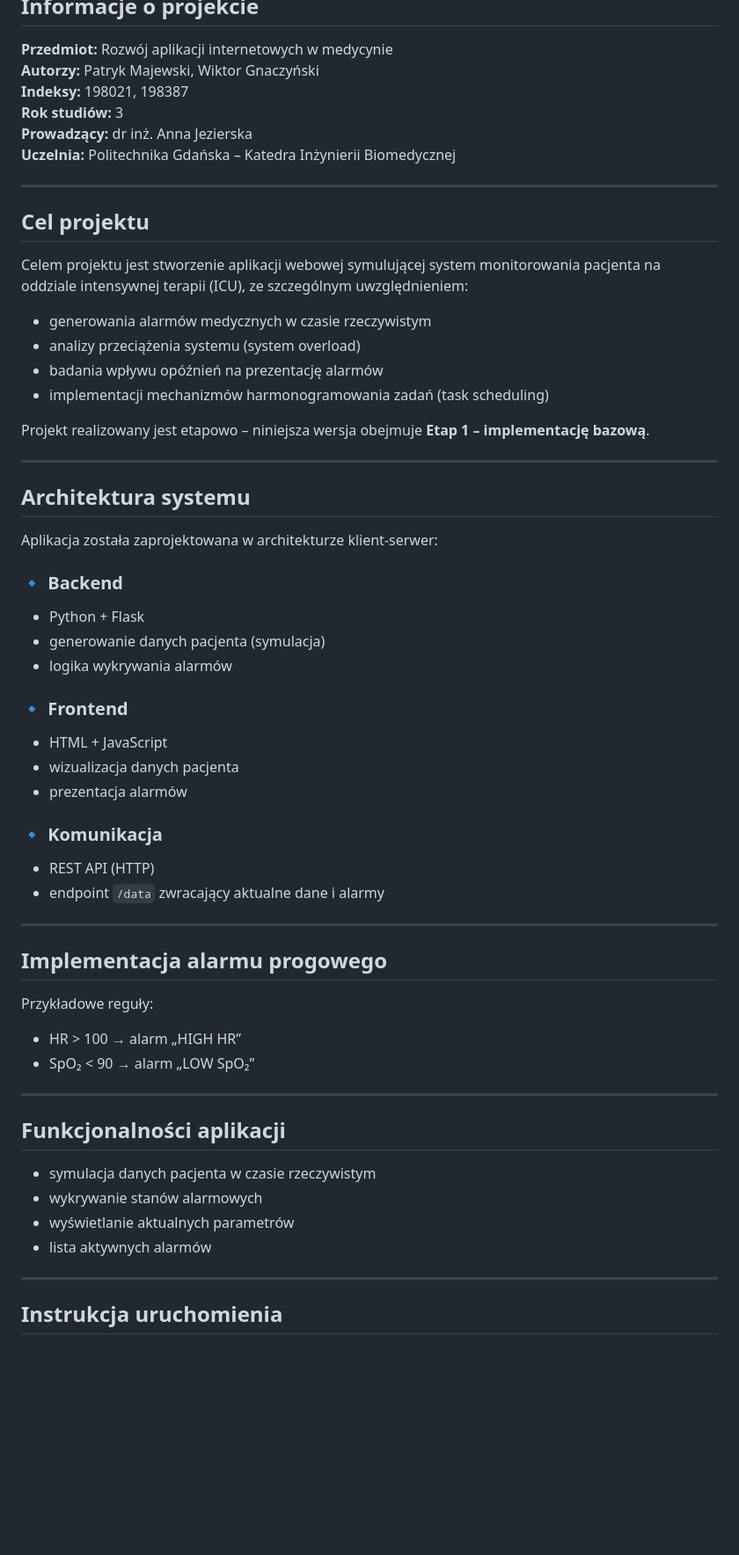
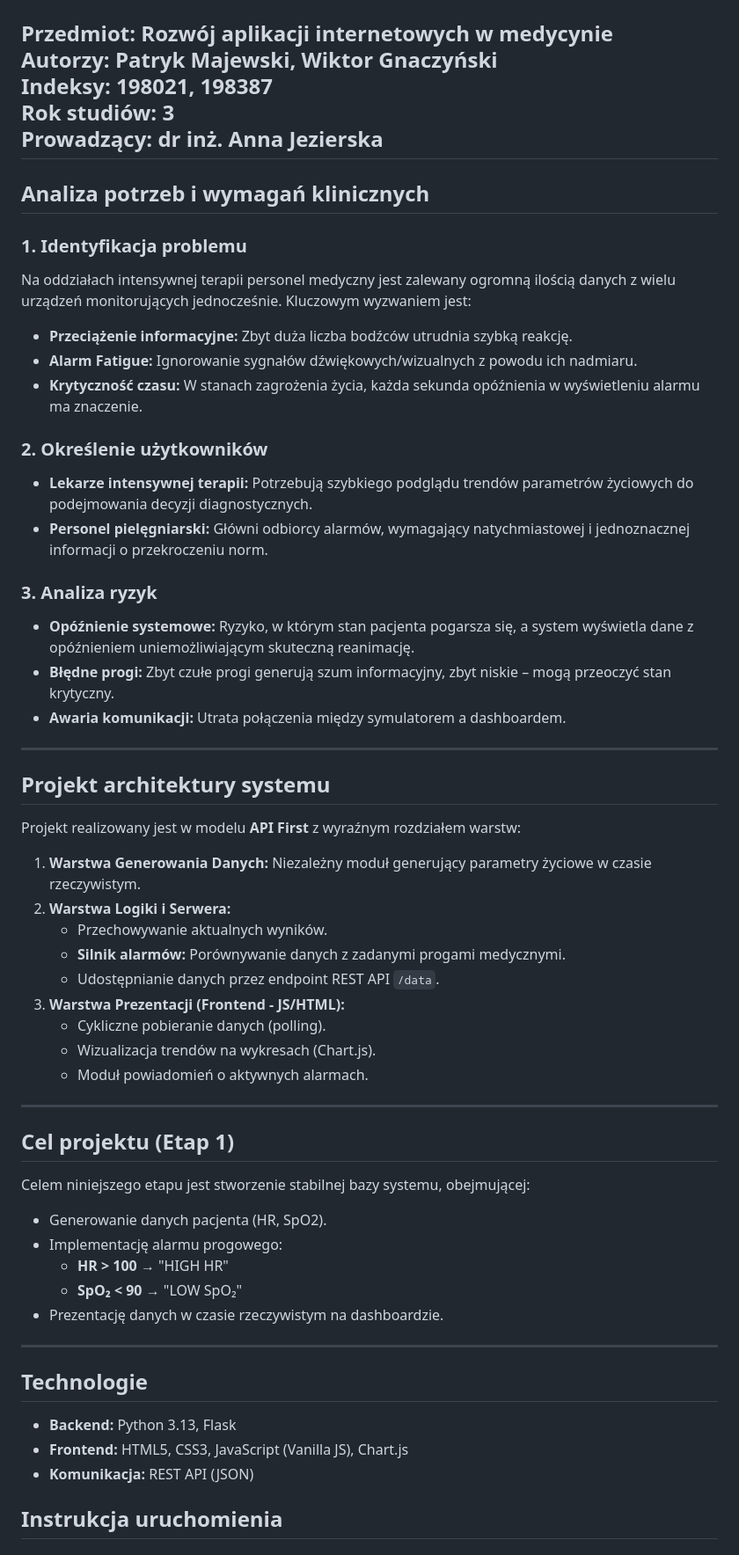
Before and after one commit to Maj20PL/RAIM-aplikacja-Dashboard-alarmowy-ICU, a Markdown page: README.md, the part around one of its changes. Shown at 88% size. Drawn GitHub-style; blank space fills up the shorter version.

```diff
--- a/README.md
+++ b/README.md
@@ -11,63 +19,57 @@
 **Indeksy:** 198021, 198387
 **Rok studiów:** 3
 **Prowadzący:** dr inż. Anna Jezierska
-**Uczelnia:** Politechnika Gdańska – Katedra Inżynierii Biomedycznej
+---
+
+## Analiza potrzeb i wymagań klinicznych
+
+### 1. Identyfikacja problemu
+Na oddziałach intensywnej terapii personel medyczny jest zalewany ogromną ilością danych z wielu urządzeń monitorujących jednocześnie. Kluczowym wyzwaniem jest:
+* **Przeciążenie informacyjne:** Zbyt duża liczba bodźców utrudnia szybką reakcję.
+* **Alarm Fatigue:** Ignorowanie sygnałów dźwiękowych/wizualnych z powodu ich nadmiaru.
+* **Krytyczność czasu:** W stanach zagrożenia życia, każda sekunda opóźnienia w wyświetleniu alarmu ma znaczenie.
+
+### 2. Określenie użytkowników
+* **Lekarze intensywnej terapii:** Potrzebują szybkiego podglądu trendów parametrów życiowych do podejmowania decyzji diagnostycznych.
+* **Personel pielęgniarski:** Główni odbiorcy alarmów, wymagający natychmiastowej i jednoznacznej informacji o przekroczeniu norm.
+
+### 3. Analiza ryzyk
+* **Opóźnienie systemowe:** Ryzyko, w którym stan pacjenta pogarsza się, a system wyświetla dane z opóźnieniem uniemożliwiającym skuteczną reanimację.
+* **Błędne progi:** Zbyt czułe progi generują szum informacyjny, zbyt niskie – mogą przeoczyć stan krytyczny.
+* **Awaria komunikacji:** Utrata połączenia między symulatorem a dashboardem.
 
 ---
 
-## Cel projektu
+## Projekt architektury systemu
 
-Celem projektu jest stworzenie aplikacji webowej symulującej system monitorowania pacjenta na oddziale intensywnej terapii (ICU), ze szczególnym uwzględnieniem:
+Projekt realizowany jest w modelu **API First** z wyraźnym rozdziałem warstw:
 
-* generowania alarmów medycznych w czasie rzeczywistym
-* analizy przeciążenia systemu (system overload)
-* badania wpływu opóźnień na prezentację alarmów
-* implementacji mechanizmów harmonogramowania zadań (task scheduling)
-
-Projekt realizowany jest etapowo – niniejsza wersja obejmuje **Etap 1 – implementację bazową**.
+1.  **Warstwa Generowania Danych:** Niezależny moduł generujący parametry życiowe w czasie rzeczywistym.
+2.  **Warstwa Logiki i Serwera:**
+    * Przechowywanie aktualnych wyników.
+    * **Silnik alarmów:** Porównywanie danych z zadanymi progami medycznymi.
+    * Udostępnianie danych przez endpoint REST API `/data`.
+3.  **Warstwa Prezentacji (Frontend - JS/HTML):**
+    * Cykliczne pobieranie danych (polling).
+    * Wizualizacja trendów na wykresach (Chart.js).
+    * Moduł powiadomień o aktywnych alarmach.
 
 ---
 
-## Architektura systemu
-
-Aplikacja została zaprojektowana w architekturze klient-serwer:
-
-### 🔹 Backend
-
-* Python + Flask
-* generowanie danych pacjenta (symulacja)
-* logika wykrywania alarmów
-
-### 🔹 Frontend
-
-* HTML + JavaScript
-* wizualizacja danych pacjenta
-* prezentacja alarmów
-
-### 🔹 Komunikacja
-
-* REST API (HTTP)
-* endpoint `/data` zwracający aktualne dane i alarmy
+## Cel projektu (Etap 1)
+Celem niniejszego etapu jest stworzenie stabilnej bazy systemu, obejmującej:
+* Generowanie danych pacjenta (HR, SpO2).
+* Implementację alarmu progowego:
+    * **HR > 100** → "HIGH HR"
+    * **SpO₂ < 90** → "LOW SpO₂"
+* Prezentację danych w czasie rzeczywistym na dashboardzie.
 
 ---
 
-## Implementacja alarmu progowego
-
-Przykładowe reguły:
-
-* HR > 100 → alarm „HIGH HR”
-* SpO₂ < 90 → alarm „LOW SpO₂”
-
----
-
-## Funkcjonalności aplikacji
-
-* symulacja danych pacjenta w czasie rzeczywistym
-* wykrywanie stanów alarmowych
-* wyświetlanie aktualnych parametrów
-* lista aktywnych alarmów
-
----
+## Technologie
+* **Backend:** Python 3.13, Flask
+* **Frontend:** HTML5, CSS3, JavaScript (Vanilla JS), Chart.js
+* **Komunikacja:** REST API (JSON)
 
 ## Instrukcja uruchomienia
 
```
Also changed, not shown: other parts of README.md (+15 -9 lines).
